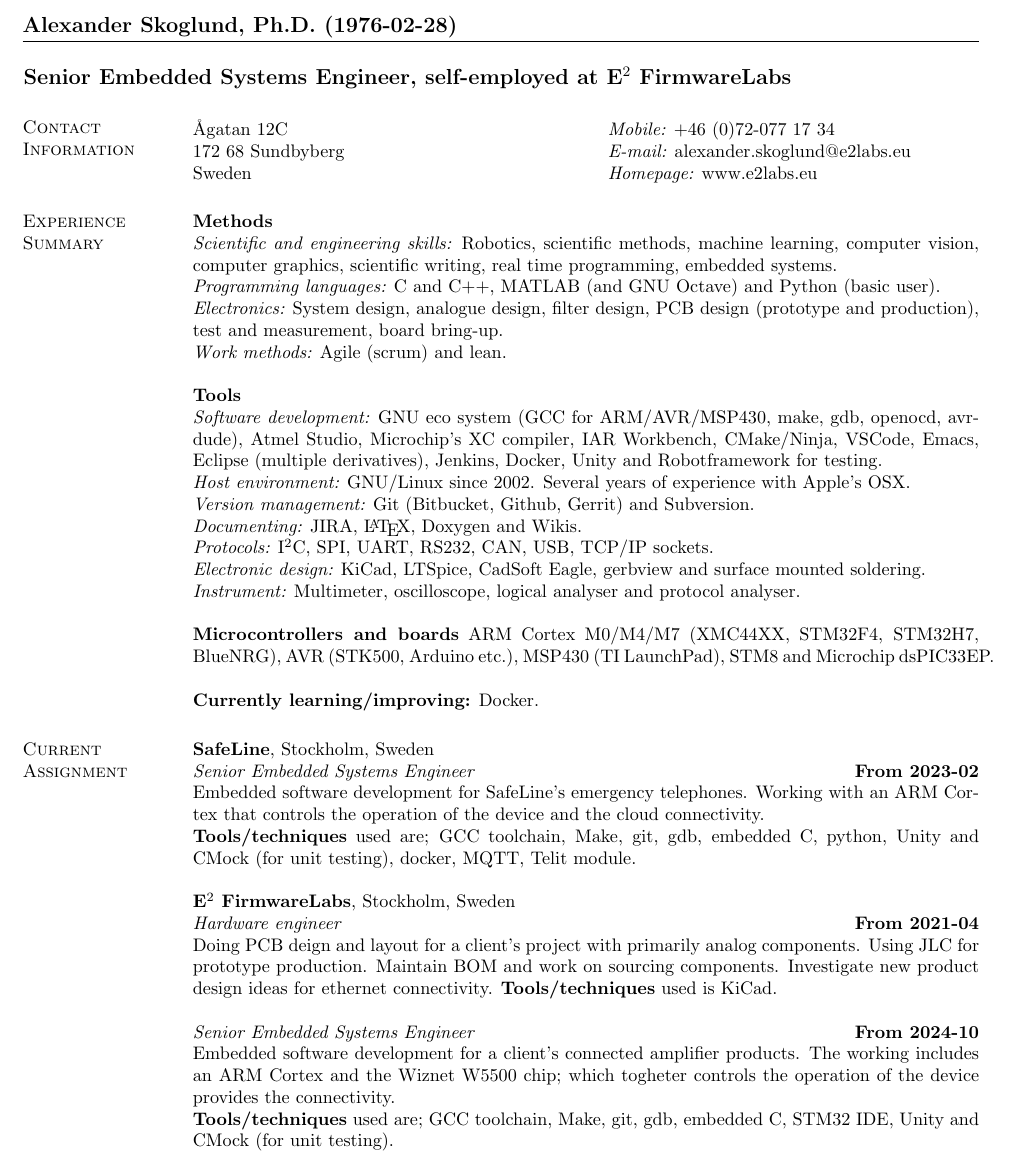
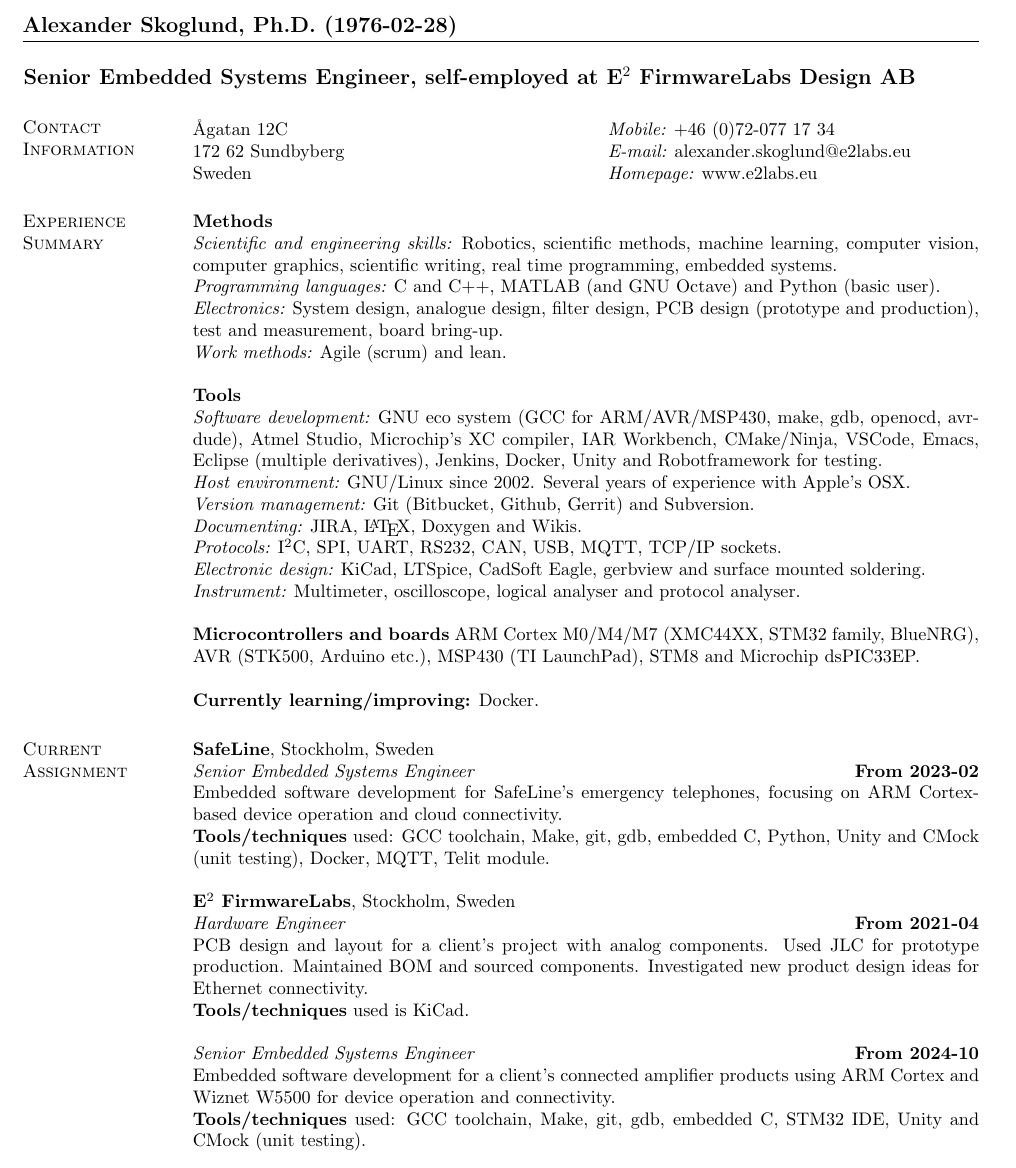
Before and after one commit to alesko/cv, a LaTeX CV (cv-short_AlexanderSkoglund.tex): part of page 1 of 3, cut so that both start at the same text. Compiled offline with pdfLaTeX.

Commit message:
Minor clean up

```diff
--- a/cv-short_AlexanderSkoglund.tex
+++ b/cv-short_AlexanderSkoglund.tex
@@ -24,7 +24,7 @@
 
 \begin{resume}
 \hspace{-34mm}
-{\bf \large Senior Embedded Systems Engineer, self-employed at E$^2$ FirmwareLabs}
+{\bf \large Senior Embedded Systems Engineer, self-employed at E$^2$ FirmwareLabs Design AB}
 %\name{Mr. A. Nonymous, 1976-XX-XX \vspace*{.1in}}
 
 
@@ -32,7 +32,7 @@
 \vspace{.05in}
 \begin{tabular}{@{}p{3in}p{3in}}
   Ågatan 12C & {\it Mobile:} +46 (0)72-077 17 34 \\
-  172 68 Sundbyberg & {\it E-mail:} alexander.skoglund@e2labs.eu \\
+  172 62 Sundbyberg & {\it E-mail:} alexander.skoglund@e2labs.eu \\
   Sweden & {\it Homepage:} www.e2labs.eu \\
 \end{tabular}
 
@@ -59,7 +59,7 @@
 experience with Apple's OSX.\\ {\em Version management:} Git
 (Bitbucket, Github, Gerrit) and Subversion. \\ {\em Documenting:}
 JIRA, \LaTeX, Doxygen and Wikis. \\ {\em Protocols:} I$^2$C, SPI,
-UART, RS232, CAN, USB, TCP/IP sockets.\\ {\em Electronic design:}
+UART, RS232, CAN, USB, MQTT, TCP/IP sockets.\\ {\em Electronic design:}
 KiCad, LTSpice, CadSoft Eagle, gerbview and surface mounted
 soldering. \\ {\em Instrument:} Multimeter, oscilloscope, logical
 analyser and protocol analyser.
@@ -67,9 +67,9 @@
 
 %{\em Currently learning:} Code review methods and software test methods.
 
-{\bf Microcontrollers and boards} ARM Cortex M0/M4/M7 (XMC44XX, STM32F4,
-STM32H7, Blue\-NRG), AVR (STK500, Arduino etc.), MSP430 (TI
-LaunchPad), STM8 and Microchip dsPIC33EP.
+{\bf Microcontrollers and boards} ARM Cortex M0/M4/M7 (XMC44XX, STM32 family,
+Blue\-NRG), AVR (STK500, Ar\-du\-ino etc.), MSP430 (TI
+Lau\-nch\-Pad), STM8 and Mic\-ro\-ch\-ip dsPIC33EP.
 
 {\bf Currently learning/improving:} Docker.
 %ZephyrOS.
@@ -94,24 +94,16 @@
 {\bf SafeLine}, Stockholm, Sweden\\
 %\vspace{-5mm}
 {\em Senior Embedded Systems Engineer} \hfill {\bf From 2023-02}\\
-Embedded software development for SafeLine's emergency telephones.
-Working with an ARM Cortex that controls the operation of the device and the cloud connectivity.
-\\ {\bf Tools/techniques} used are; GCC toolchain, Make, git, gdb, embedded C, python,
-Unity and CMock (for unit testing), docker, MQTT, Telit module.
+Embedded software development for SafeLine's emergency telephones, focusing on ARM Cortex-based device operation and cloud connectivity.\\
+{\bf Tools/techniques} used: GCC toolchain, Make, git, gdb, embedded C, Python, Unity and CMock (unit testing), Docker, MQTT, Telit module.
 
 {\bf E$^2$ FirmwareLabs}, Stockholm, Sweden\\
 %\vspace{-0mm}
-{\em Hardware engineer} \hfill {\bf From 2021-04}\\
-Doing PCB deign and layout for a client's project with primarily
-analog components. Using JLC for prototype production. Maintain BOM
-and work on sourcing components. Investigate new product design ideas
-for ethernet connectivity.
+{\em Hardware Engineer} \hfill {\bf From 2021-04}\\
+PCB design and layout for a client's project with analog components. Used JLC for prototype production. Maintained BOM and sourced components. Investigated new product design ideas for Ethernet connectivity.\\
 {\bf Tools/techniques} used is KiCad.
 
 {\em Senior Embedded Systems Engineer} \hfill {\bf From 2024-10}\\
-Embedded software development for a client's connected amplifier products.
-The working includes an ARM Cortex and the Wiznet W5500 chip; which togheter
-controls the operation of the device provides the connectivity.
-\\ {\bf Tools/techniques} used are; GCC toolchain, Make, git, gdb, embedded C, STM32 IDE,
-Unity and CMock (for unit testing).
+Embedded software development for a client's connected amplifier products using ARM Cortex and Wiznet W5500 for device operation and connectivity.\\
+{\bf Tools/techniques} used: GCC toolchain, Make, git, gdb, embedded C, STM32 IDE, Unity and CMock (unit testing).
 
```
Also changed, not shown: cv-short_AlexanderSkoglund.pdf, cv-short_AlexanderSkoglund.tex (23 more changed lines).
